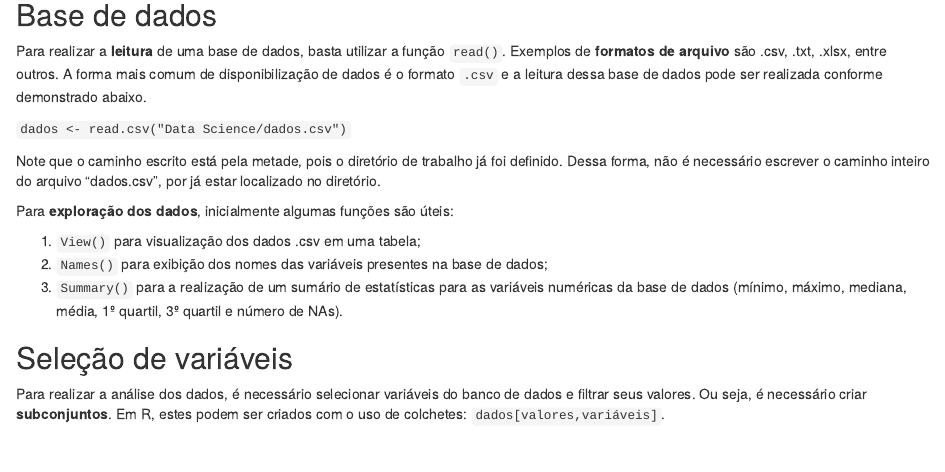
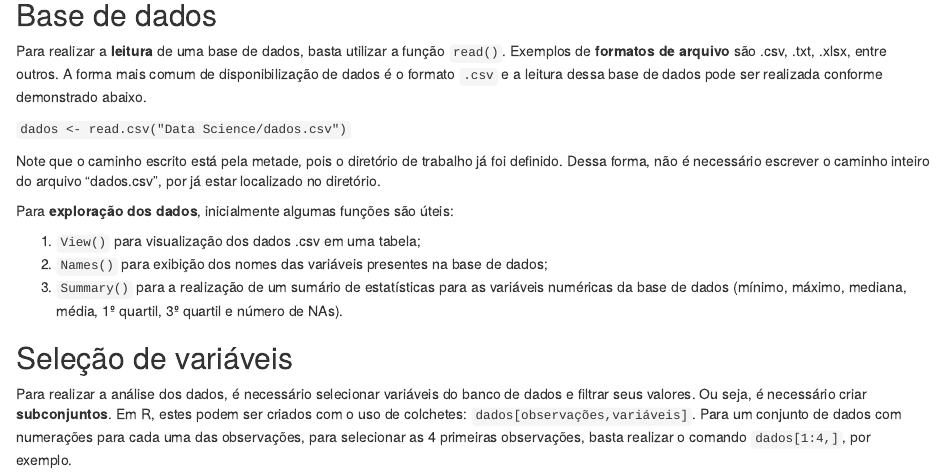
Before and after one commit to be4lima/TG-Beatriz-Lima, an R Markdown document (index.Rmd): the page in a window 1100 px wide, from 1300 px down. Rendered offline with R 4.5, knitr and Pandoc, with nearby package versions; a font, style sheet, LaTeX package, included part or bibliography that could not be used is replaced or left out.

Commit message:
Continuando cap 1

```diff
--- a/index.Rmd
+++ b/index.Rmd
@@ -92,4 +92,5 @@ Para **exploração dos dados**, inicialmente algumas funções são úteis:
 
 ## Seleção de variáveis
 
-Para realizar a análise dos dados, é necessário selecionar variáveis do banco de dados e filtrar seus valores. Ou seja, é necessário criar **subconjuntos**. Em R, estes podem ser criados com o uso de colchetes: `dados[valores,variáveis]`.
+Para realizar a análise dos dados, é necessário selecionar variáveis do banco de dados e filtrar seus valores. Ou seja, é necessário criar **subconjuntos**. Em R, estes podem ser criados com o uso de colchetes: `dados[observações,variáveis]`.
+Para um conjunto de dados com numerações para cada uma das observações, para selecionar as 4 primeiras observações, basta realizar o comando `dados[1:4,]`, por exemplo.
```
Also changed, not shown: 1 other file.
